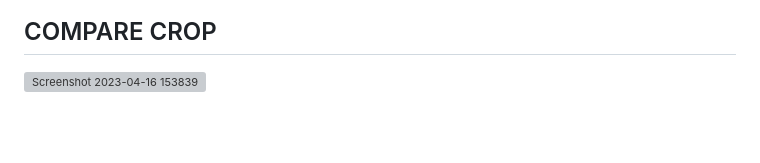
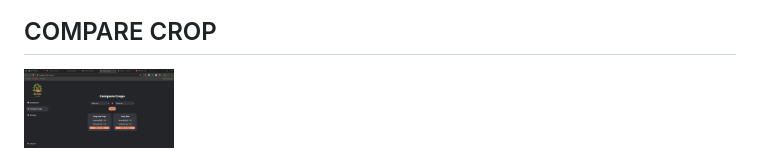
Before and after one commit to VasuOOCh/byteverse_TeamAgora, a Markdown page: README.md, the part around the change. GitHub-like rendering; blank space fills up the shorter version; grey boxes are pictures that could not be loaded.

```diff
--- a/README.md
+++ b/README.md
@@ -123,4 +123,4 @@ CONSUMER
 <img width="950" alt="Screenshot 2023-04-16 153839" src="https://github.com/VasuOOCh/byteverse_TeamAgora/blob/main/Screenshot/buyerportal.jpg">
 
 ## COMPARE CROP
-<img width="150" alt="Screenshot 2023-04-16 153839" src="https://github.com/VasuOOCh/byteverse_TeamAgora/blob/main/Screenshot/Compare.jpg">
+<img width="150" alt="Screenshot 2023-04-16 153839" src="https://github.com/VasuOOCh/byteverse_TeamAgora/blob/main/Screenshot/compare.jpg">
```
